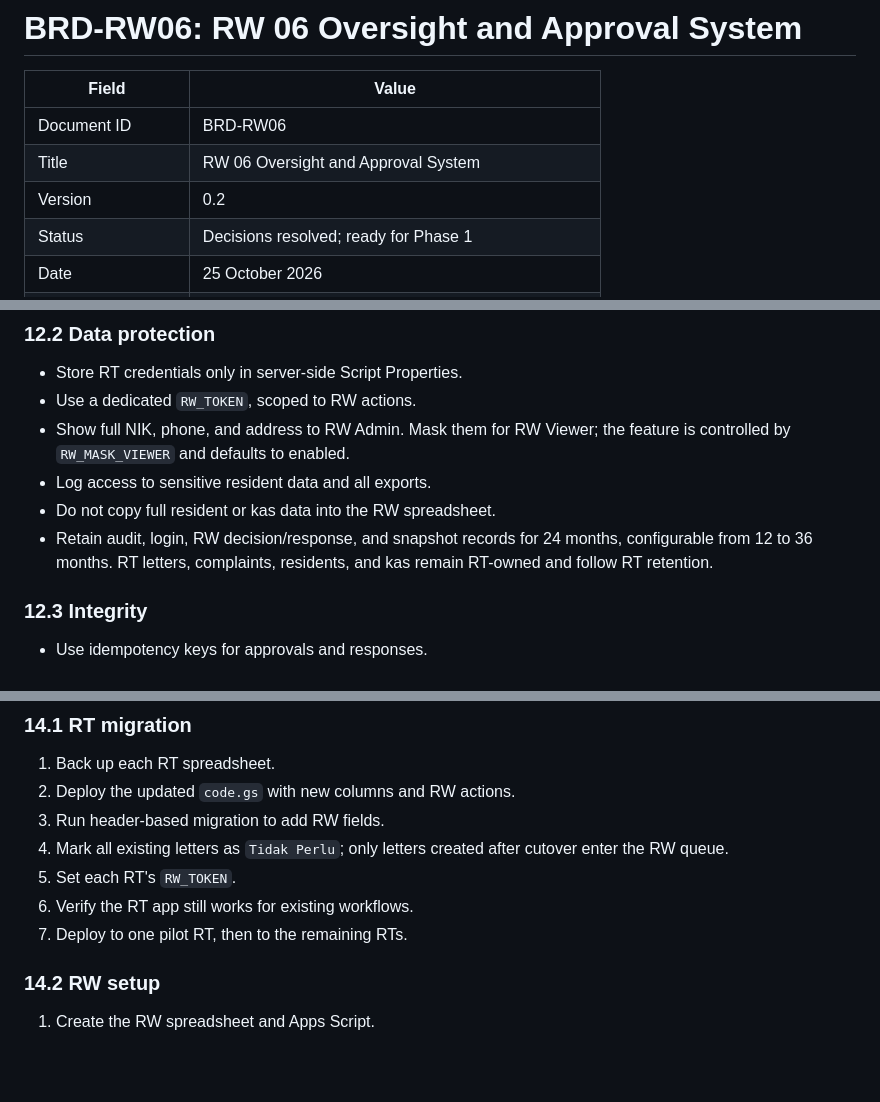
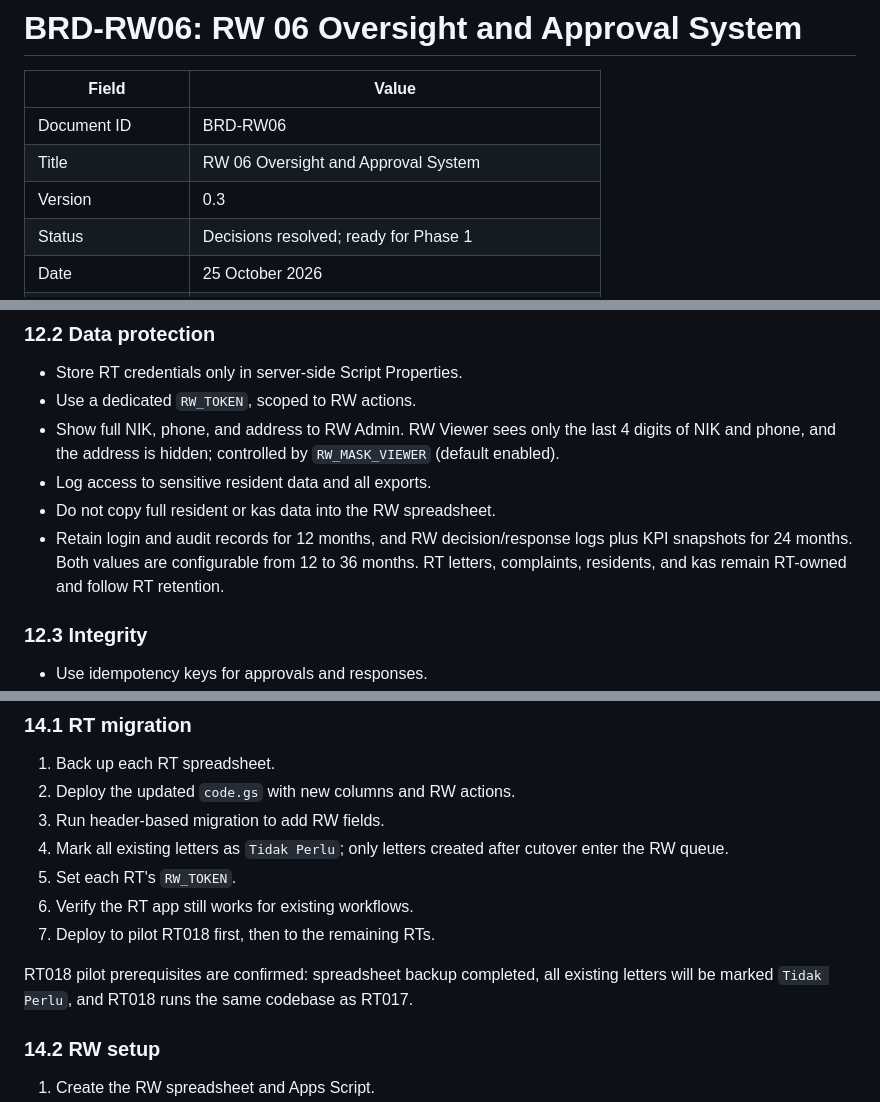
Before and after one commit to Saladimu/rtlontar, a Markdown page: BRD-RW06.md, 3 parts joined by grey strips. Drawn GitHub-style; blank space fills up the shorter version.

```diff
--- a/BRD-RW06.md
+++ b/BRD-RW06.md
@@ -4,7 +4,7 @@
 |---|---|
 | Document ID | BRD-RW06 |
 | Title | RW 06 Oversight and Approval System |
-| Version | 0.2 |
+| Version | 0.3 |
 | Status | Decisions resolved; ready for Phase 1 |
 | Date | 25 October 2026 |
 | Related system | SAPA-RT (RT administration and public service portal) |
@@ -426,10 +427,10 @@ Cache TTL, digest schedule, and retention must be configurable through the RW `S
 
 - Store RT credentials only in server-side Script Properties.
 - Use a dedicated `RW_TOKEN`, scoped to RW actions.
-- Show full NIK, phone, and address to RW Admin. Mask them for RW Viewer; the feature is controlled by `RW_MASK_VIEWER` and defaults to enabled.
+- Show full NIK, phone, and address to RW Admin. RW Viewer sees only the last 4 digits of NIK and phone, and the address is hidden; controlled by `RW_MASK_VIEWER` (default enabled).
 - Log access to sensitive resident data and all exports.
 - Do not copy full resident or kas data into the RW spreadsheet.
-- Retain audit, login, RW decision/response, and snapshot records for 24 months, configurable from 12 to 36 months. RT letters, complaints, residents, and kas remain RT-owned and follow RT retention.
+- Retain login and audit records for 12 months, and RW decision/response logs plus KPI snapshots for 24 months. Both values are configurable from 12 to 36 months. RT letters, complaints, residents, and kas remain RT-owned and follow RT retention.
 
 ### 12.3 Integrity
 
@@ -467,7 +468,9 @@ Cache TTL, digest schedule, and retention must be configurable through the RW `S
 4. Mark all existing letters as `Tidak Perlu`; only letters created after cutover enter the RW queue.
 5. Set each RT's `RW_TOKEN`.
 6. Verify the RT app still works for existing workflows.
-7. Deploy to one pilot RT, then to the remaining RTs.
+7. Deploy to pilot RT018 first, then to the remaining RTs.
+
+RT018 pilot prerequisites are confirmed: spreadsheet backup completed, all existing letters will be marked `Tidak Perlu`, and RT018 runs the same codebase as RT017.
 
 ### 14.2 RW setup
 
```
Also changed, not shown: other parts of BRD-RW06.md (+20 -14 lines).
